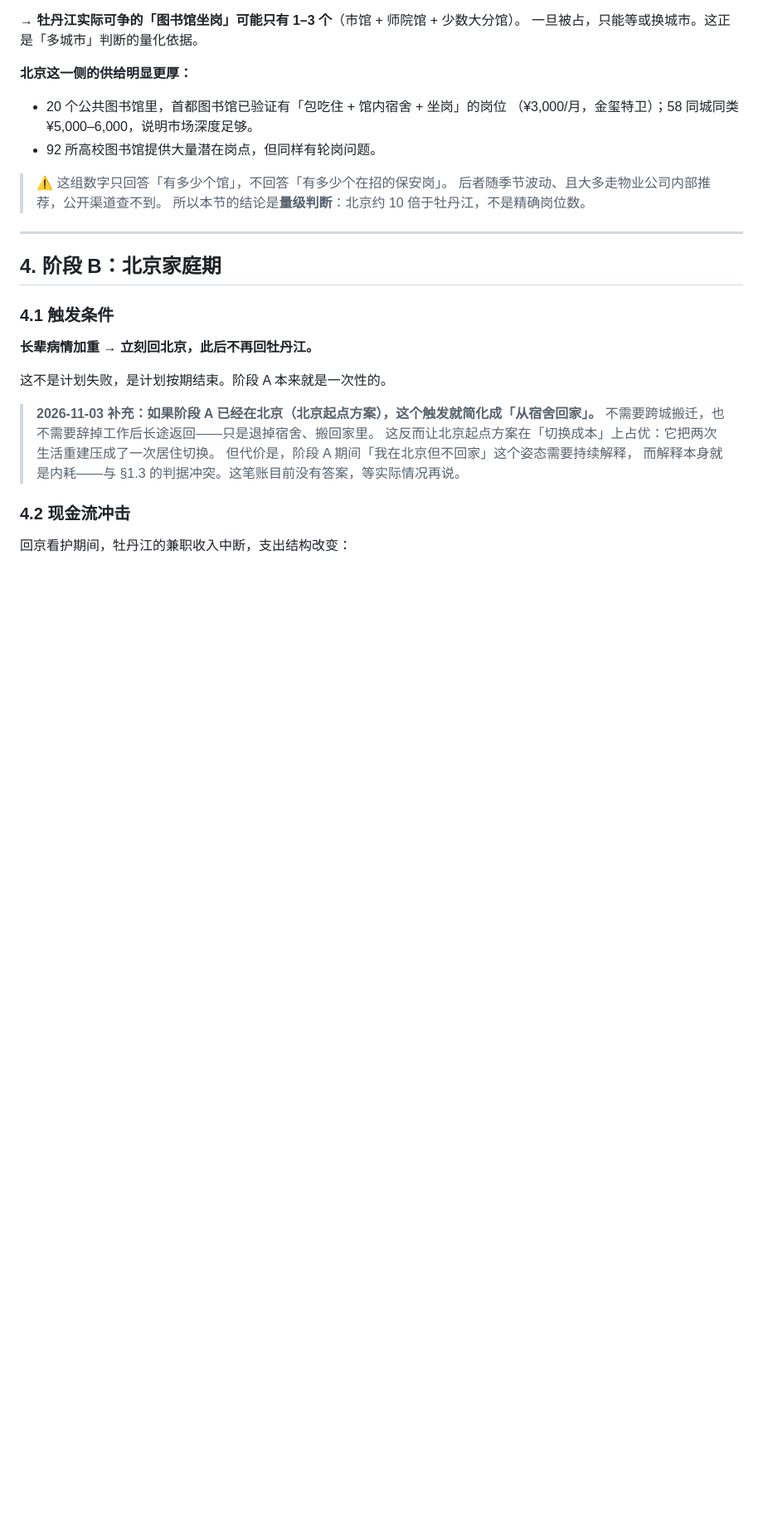
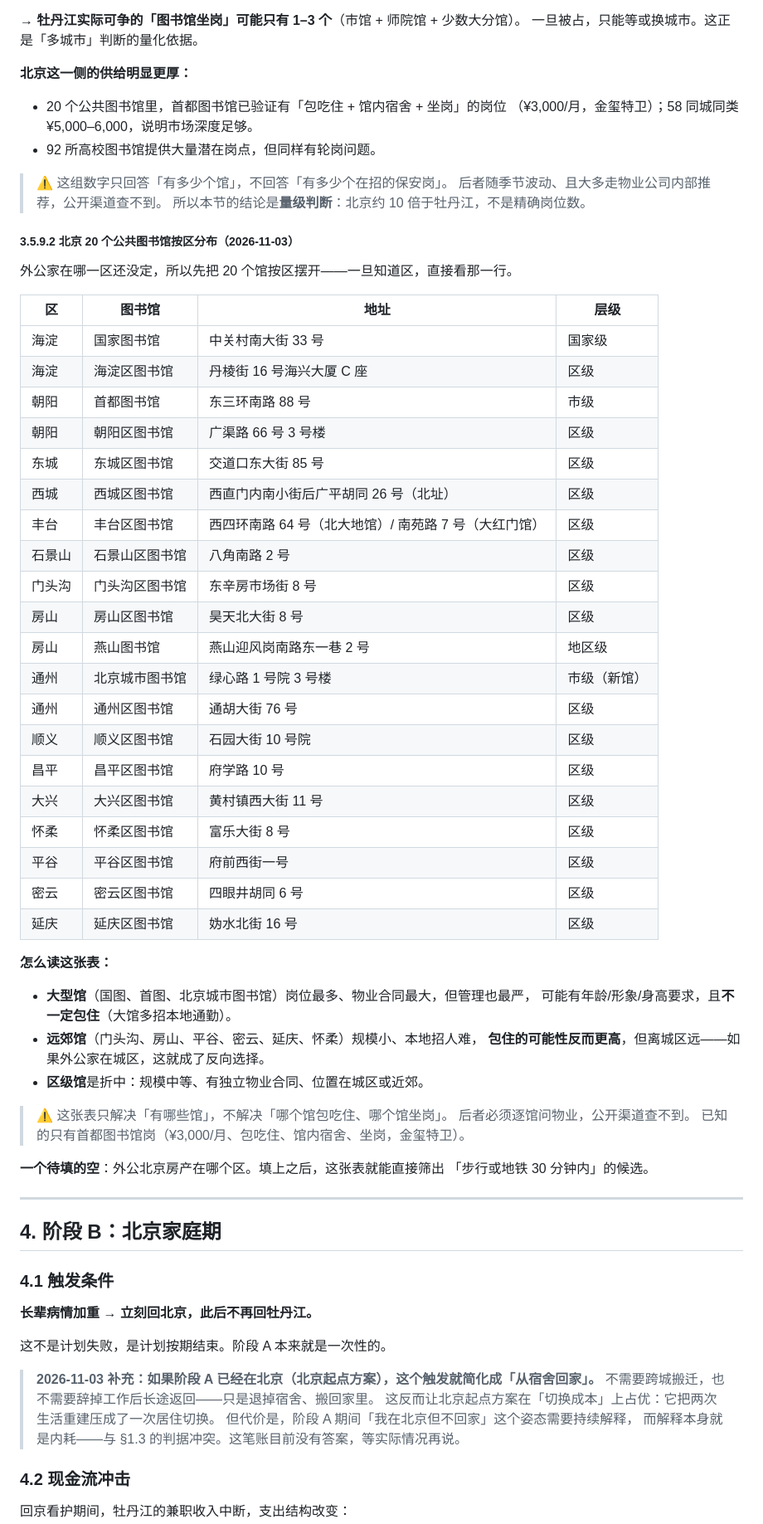
Before and after one commit to SayangChun/FIRE-Progress, a Markdown page: docs/FIRE-ROADMAP.md, the part around the change. Shown at 83% size. Drawn GitHub-style; blank space fills up the shorter version.

Commit message:
docs(岗位池): 北京 20 个公共图书馆按区地址表（§3.5.9.2）
外公房产所在区尚未确定，先把 20 个馆按区摆开，知道区后可直接筛「30 分钟内」的候选。

- 市级/国家级：国家图书馆（海淀中关村南大街 33）、首都图书馆（朝阳东三环南路 88）、
  北京城市图书馆（通州绿心路 1 号院 3 号楼，新馆）。
- 区级 16 区 + 燕山地区馆，逐条列地址（来源：北京市公共图书馆计算机服务信息网）。
- 读法：大型馆岗位多但管理严、不一定包住；远郊馆（门头沟/房山/平谷/密云/延庆/怀柔）
  规模小、本地招人难，包住可能性反而更高但离城区远；区级馆折中。

⚠️ 只解决「有哪些馆」，不解决「哪个馆包吃住/坐岗」——后者须逐馆问物业。
⚠️ 不改任何金额；FIRE 目标 ¥205,953.49 与月开销 ¥1,461 不变。

```diff
--- a/docs/FIRE-ROADMAP.md
+++ b/docs/FIRE-ROADMAP.md
@@ -572,6 +572,48 @@
 > 后者随季节波动、且大多走物业公司内部推荐，公开渠道查不到。
 > 所以本节的结论是**量级判断**：北京约 10 倍于牡丹江，不是精确岗位数。
 
+##### 3.5.9.2 北京 20 个公共图书馆按区分布（2026-11-03）
+
+外公家在哪一区还没定，所以先把 20 个馆按区摆开——一旦知道区，直接看那一行。
+
+| 区 | 图书馆 | 地址 | 层级 |
+| --- | --- | --- | --- |
+| 海淀 | 国家图书馆 | 中关村南大街 33 号 | 国家级 |
+| 海淀 | 海淀区图书馆 | 丹棱街 16 号海兴大厦 C 座 | 区级 |
+| 朝阳 | 首都图书馆 | 东三环南路 88 号 | 市级 |
+| 朝阳 | 朝阳区图书馆 | 广渠路 66 号 3 号楼 | 区级 |
+| 东城 | 东城区图书馆 | 交道口东大街 85 号 | 区级 |
+| 西城 | 西城区图书馆 | 西直门内南小街后广平胡同 26 号（北址） | 区级 |
+| 丰台 | 丰台区图书馆 | 西四环南路 64 号（北大地馆）/ 南苑路 7 号（大红门馆） | 区级 |
+| 石景山 | 石景山区图书馆 | 八角南路 2 号 | 区级 |
+| 门头沟 | 门头沟区图书馆 | 东辛房市场街 8 号 | 区级 |
+| 房山 | 房山区图书馆 | 昊天北大街 8 号 | 区级 |
+| 房山 | 燕山图书馆 | 燕山迎风岗南路东一巷 2 号 | 地区级 |
+| 通州 | 北京城市图书馆 | 绿心路 1 号院 3 号楼 | 市级（新馆） |
+| 通州 | 通州区图书馆 | 通胡大街 76 号 | 区级 |
+| 顺义 | 顺义区图书馆 | 石园大街 10 号院 | 区级 |
+| 昌平 | 昌平区图书馆 | 府学路 10 号 | 区级 |
+| 大兴 | 大兴区图书馆 | 黄村镇西大街 11 号 | 区级 |
+| 怀柔 | 怀柔区图书馆 | 富乐大街 8 号 | 区级 |
+| 平谷 | 平谷区图书馆 | 府前西街一号 | 区级 |
+| 密云 | 密云区图书馆 | 四眼井胡同 6 号 | 区级 |
+| 延庆 | 延庆区图书馆 | 妫水北街 16 号 | 区级 |
+
+**怎么读这张表：**
+
+- **大型馆**（国图、首图、北京城市图书馆）岗位最多、物业合同最大，但管理也最严，
+  可能有年龄/形象/身高要求，且**不一定包住**（大馆多招本地通勤）。
+- **远郊馆**（门头沟、房山、平谷、密云、延庆、怀柔）规模小、本地招人难，
+  **包住的可能性反而更高**，但离城区远——如果外公家在城区，这就成了反向选择。
+- **区级馆**是折中：规模中等、有独立物业合同、位置在城区或近郊。
+
+> ⚠️ 这张表只解决「有哪些馆」，不解决「哪个馆包吃住、哪个馆坐岗」。
+> 后者必须逐馆问物业，公开渠道查不到。
+> 已知的只有首都图书馆岗（¥3,000/月、包吃住、馆内宿舍、坐岗，金玺特卫）。
+
+**一个待填的空**：外公北京房产在哪个区。填上之后，这张表就能直接筛出
+「步行或地铁 30 分钟内」的候选。
+
 ---
 
 ## 4. 阶段 B：北京家庭期
```
Also changed, not shown: docs/FIRE-LIFE-PLAN.md (+1 -1 lines).
